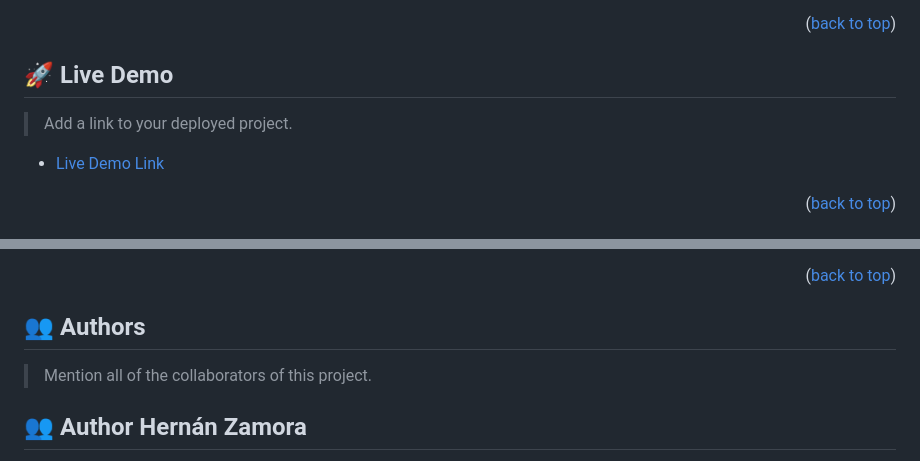
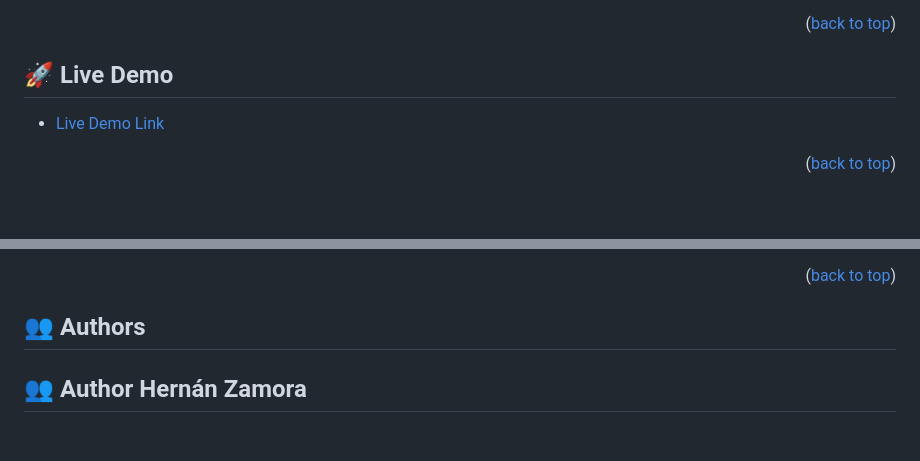
Before and after one commit to hernandanielzamora/Hello-Microverse, a Markdown page: README.md, 2 parts joined by grey strips. Rendered like a GitHub page; blank space fills up the shorter version.

```diff
--- a/README.md
+++ b/README.md
@@ -69,7 +69,6 @@ Hello Microverse Project is a simple html with a heading (using h1 tag) and a cs
 
 ## 🚀 Live Demo <a name="live-demo"></a>
 
-> Add a link to your deployed project.
 
 - [Live Demo Link](https://www.loom.com/share/bd5a94c3223148c0a62f672e55f6ec08)
 
@@ -114,8 +113,6 @@ You can deploy this project using live server (VSC extension)
 <!-- AUTHORS -->
 
 ## 👥 Authors <a name="authors"></a>
-
-> Mention all of the collaborators of this project.
 
 ## 👥 Author <a name="authors">Hernán Zamora</a>
 
```
